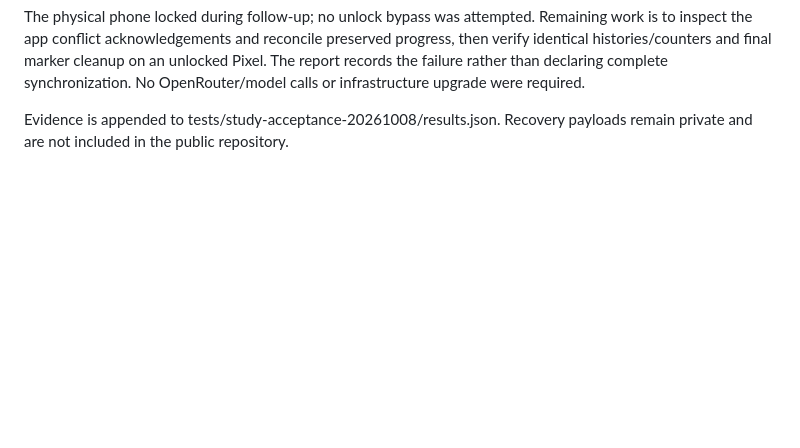
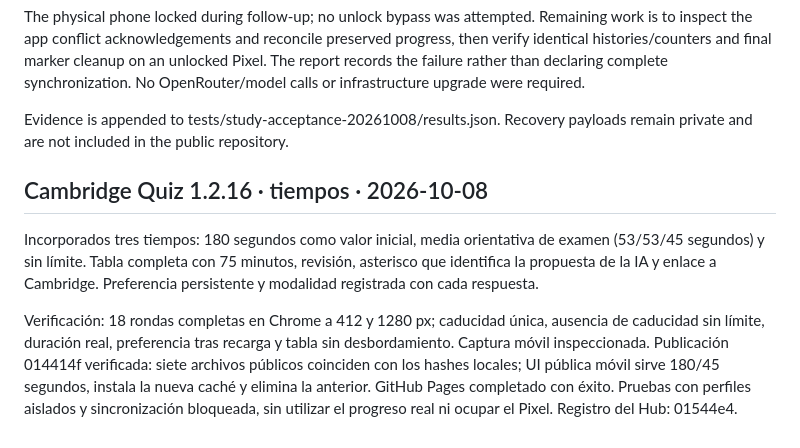
Before and after one commit to adrianxds-ads/adrian-hub, a Markdown page: docs/STUDY_ACCEPTANCE_2026-10-08.md, the part around the change. Drawn GitHub-style; blank space fills up the shorter version.

Commit message:
Record Cambridge timing release acceptance

```diff
--- a/docs/STUDY_ACCEPTANCE_2026-10-08.md
+++ b/docs/STUDY_ACCEPTANCE_2026-10-08.md
@@ -63,3 +63,10 @@ The Pixel origin held about 5,239,565 characters and a 10 KB diagnostic write ra
 The physical phone locked during follow-up; no unlock bypass was attempted. Remaining work is to inspect the app conflict acknowledgements and reconcile preserved progress, then verify identical histories/counters and final marker cleanup on an unlocked Pixel. The report records the failure rather than declaring complete synchronization. No OpenRouter/model calls or infrastructure upgrade were required.
 
 Evidence is appended to tests/study-acceptance-20261008/results.json. Recovery payloads remain private and are not included in the public repository.
+
+
+## Cambridge Quiz 1.2.16 · tiempos · 2026-10-08
+
+Incorporados tres tiempos: 180 segundos como valor inicial, media orientativa de examen (53/53/45 segundos) y sin límite. Tabla completa con 75 minutos, revisión, asterisco que identifica la propuesta de la IA y enlace a Cambridge. Preferencia persistente y modalidad registrada con cada respuesta.
+
+Verificación: 18 rondas completas en Chrome a 412 y 1280 px; caducidad única, ausencia de caducidad sin límite, duración real, preferencia tras recarga y tabla sin desbordamiento. Captura móvil inspeccionada. Publicación 014414f verificada: siete archivos públicos coinciden con los hashes locales; UI pública móvil sirve 180/45 segundos, instala la nueva caché y elimina la anterior. GitHub Pages completado con éxito. Pruebas con perfiles aislados y sincronización bloqueada, sin utilizar el progreso real ni ocupar el Pixel. Registro del Hub: 01544e4.
```
